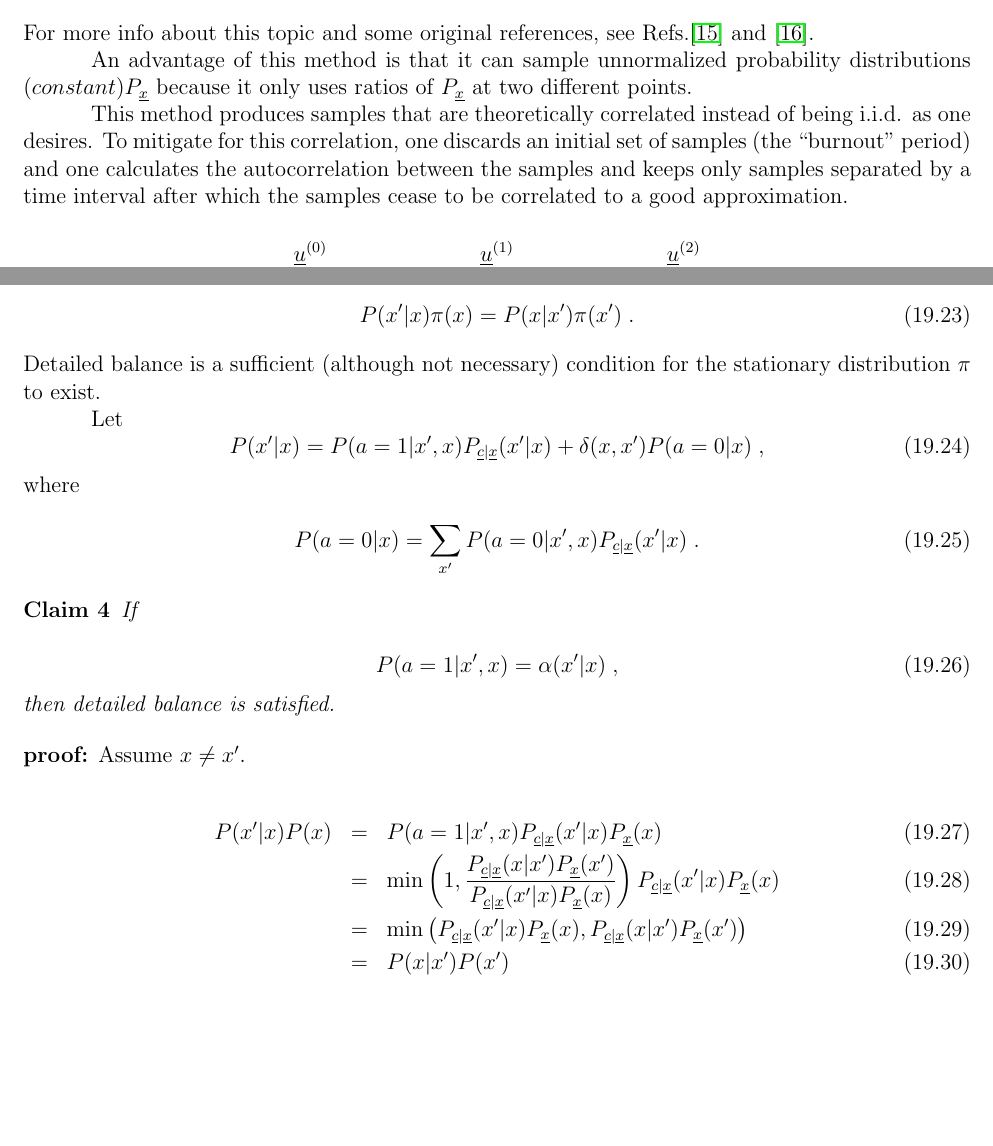
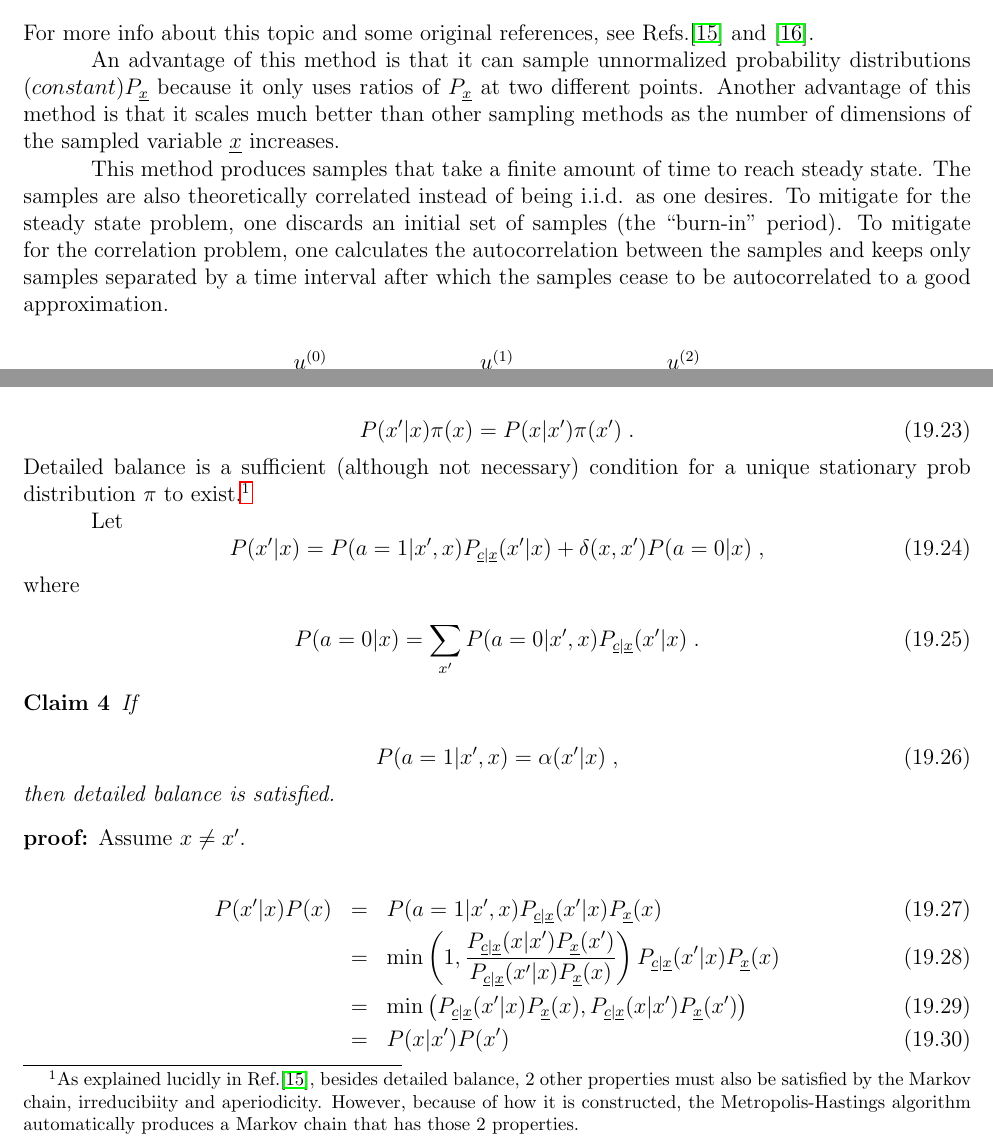
Before and after one commit to rrtucci/Bayesuvius, a LaTeX thesis (main.tex, which reads mcmc/mcmc.tex): two parts of pages 62 and 64 of 122, joined at a grey line, cut so that both start at the same text, the shorter picture padded with empty space. Compiled offline with pdfLaTeX.

Commit message:
added chapter on mcmc

```diff
--- a/mcmc/mcmc.tex
+++ b/mcmc/mcmc.tex
@@ -276,19 +276,31 @@ $(constant)P_\rvx$
 because it
 only uses ratios of
 $P_\rvx$ at two different points.
+Another advantage
+of this method
+is that it scales much
+better than other sampling
+methods as the number
+of dimensions of the
+sampled variable $\rvx$
+increases.
 
-This method produces samples that are
+This method produces samples that
+take a finite amount of
+time to reach steady state. The samples
+are also
 theoretically correlated instead
 of being i.i.d. as one desires.
-To mitigate for this correlation,
+To mitigate for the steady state problem,
 one discards an initial set
-of samples (the ``burnout" period)
-and one calculates the autocorrelation
+of samples (the ``burn-in" period).
+To mitigate for the correlation problem,
+one calculates the autocorrelation
 between the samples
 and keeps only samples separated
 by a time interval
 after which the samples
-cease to be correlated to
+cease to be autocorrelated to
 a good approximation.
 
 
@@ -468,8 +482,26 @@ P(x'|x)\pi(x)=P(x|x')\pi(x')
 Detailed balance
 is a sufficient (although not
 necessary) condition
-for the stationary
-distribution $\pi$ to exist.
+for a unique stationary prob
+distribution $\pi$ to exist.\footnote{
+As explained lucidly in
+Ref.\cite{bendel-metro-hast},
+besides detailed
+balance, 2 other properties
+must also be satisfied
+by the Markov chain,
+irreducibiity
+and aperiodicity.
+However,
+because of how it
+is constructed, the
+Metropolis-Hastings
+algorithm
+automatically
+produces a Markov
+chain that has those
+2 properties.}
+
 
 Let
 \beq
```
Also changed, not shown: main.pdf, mcmc/mcmc.tex (2 more changed lines).
